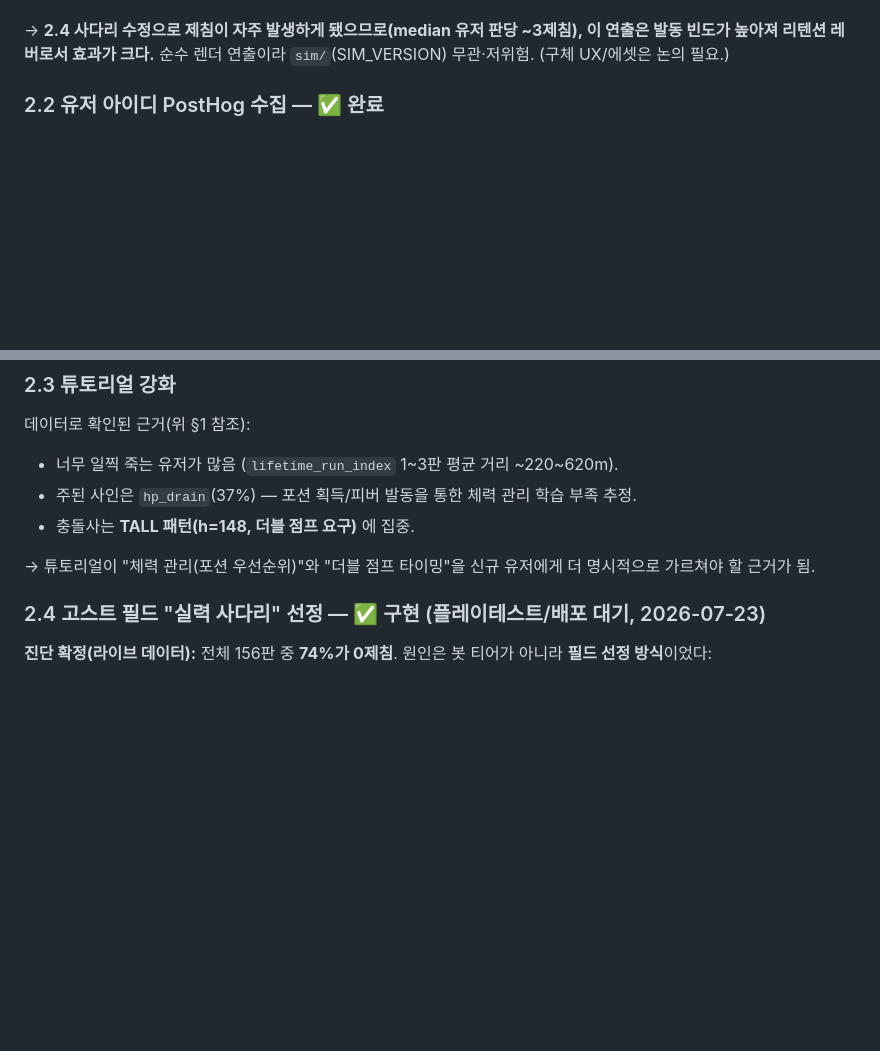
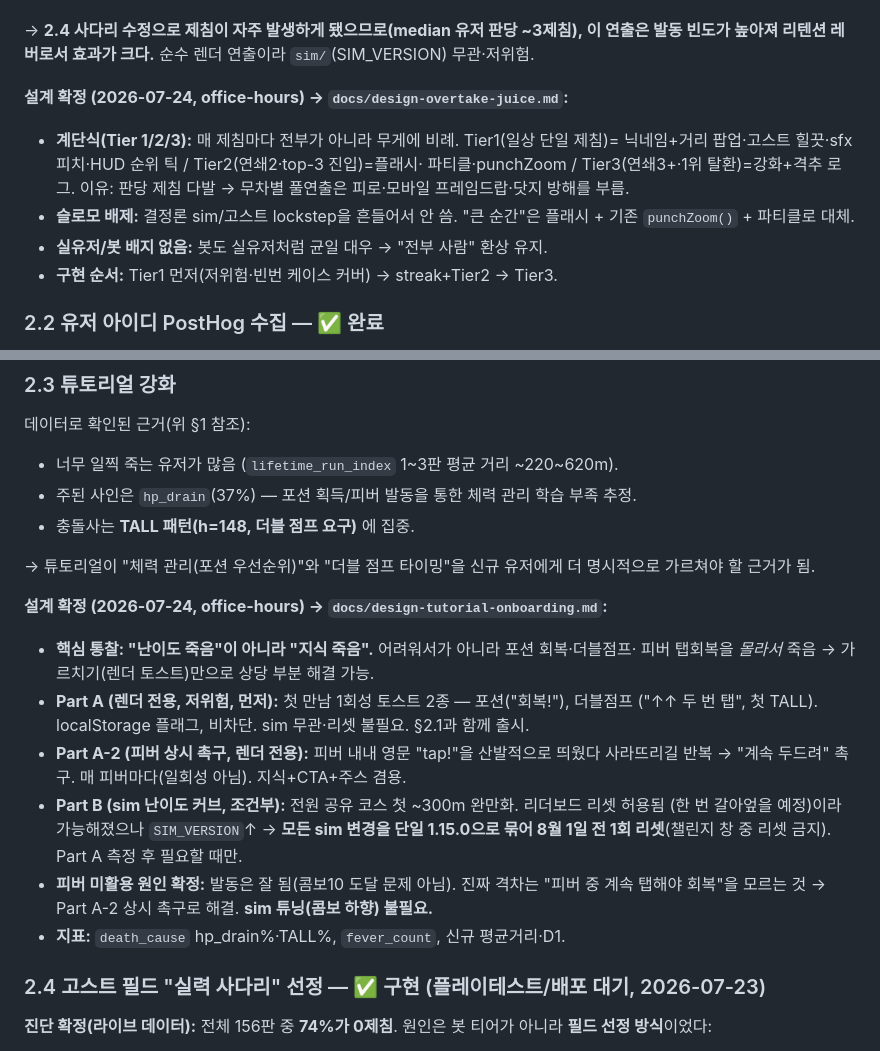
Before and after one commit to is404notfound/ghost-arcade, a Markdown page: docs/retention-update-plan.md, 2 parts joined by grey strips. GitHub-like rendering; blank space fills up the shorter version.

```diff
--- a/docs/retention-update-plan.md
+++ b/docs/retention-update-plan.md
@@ -52,7 +52,17 @@
 
 → **2.4 사다리 수정으로 제침이 자주 발생하게 됐으므로(median 유저 판당 ~3제침),
 이 연출은 발동 빈도가 높아져 리텐션 레버로서 효과가 크다.** 순수 렌더 연출이라
-`sim/`(SIM_VERSION) 무관·저위험. (구체 UX/에셋은 논의 필요.)
+`sim/`(SIM_VERSION) 무관·저위험.
+
+**설계 확정 (2026-07-24, office-hours) → `docs/design-overtake-juice.md`:**
+- **계단식(Tier 1/2/3):** 매 제침마다 전부가 아니라 무게에 비례. Tier1(일상 단일 제침)=
+  닉네임+거리 팝업·고스트 힐끗·sfx 피치·HUD 순위 틱 / Tier2(연쇄2·top-3 진입)=플래시·
+  파티클·punchZoom / Tier3(연쇄3+·1위 탈환)=강화+격추 로그. 이유: 판당 제침 다발 →
+  무차별 풀연출은 피로·모바일 프레임드랍·닷지 방해를 부름.
+- **슬로모 배제:** 결정론 sim/고스트 lockstep을 흔들어서 안 씀. "큰 순간"은 플래시 +
+  기존 `punchZoom()` + 파티클로 대체.
+- **실유저/봇 배지 없음:** 봇도 실유저처럼 균일 대우 → "전부 사람" 환상 유지.
+- **구현 순서:** Tier1 먼저(저위험·빈번 케이스 커버) → streak+Tier2 → Tier3.
 
 ### 2.2 유저 아이디 PostHog 수집 — ✅ 완료
 `posthog.identify(getUserId())`를 부팅 시 호출해 PostHog distinct_id를 우리 영속
@@ -68,6 +78,20 @@ Supabase·토스가 같은 키를 공유해 크로스소스 조인 가능.
 
 → 튜토리얼이 "체력 관리(포션 우선순위)"와 "더블 점프 타이밍"을 신규 유저에게 더
 명시적으로 가르쳐야 할 근거가 됨.
+
+**설계 확정 (2026-07-24, office-hours) → `docs/design-tutorial-onboarding.md`:**
+- **핵심 통찰: "난이도 죽음"이 아니라 "지식 죽음".** 어려워서가 아니라 포션 회복·더블점프·
+  피버 탭회복을 *몰라서* 죽음 → 가르치기(렌더 토스트)만으로 상당 부분 해결 가능.
+- **Part A (렌더 전용, 저위험, 먼저):** 첫 만남 1회성 토스트 2종 — 포션("회복!"), 더블점프
+  ("↑↑ 두 번 탭", 첫 TALL). localStorage 플래그, 비차단. sim 무관·리셋 불필요. §2.1과 함께 출시.
+- **Part A-2 (피버 상시 촉구, 렌더 전용):** 피버 내내 영문 "tap!"을 산발적으로 띄웠다
+  사라뜨리길 반복 → "계속 두드려" 촉구. 매 피버마다(일회성 아님). 지식+CTA+주스 겸용.
+- **Part B (sim 난이도 커브, 조건부):** 전원 공유 코스 첫 ~300m 완만화. 리더보드 리셋 허용됨
+  (한 번 갈아엎을 예정)이라 가능해졌으나 `SIM_VERSION`↑ → **모든 sim 변경을 단일 1.15.0으로
+  묶어 8월 1일 전 1회 리셋**(챌린지 창 중 리셋 금지). Part A 측정 후 필요할 때만.
+- **피버 미활용 원인 확정:** 발동은 잘 됨(콤보10 도달 문제 아님). 진짜 격차는 "피버 중
+  계속 탭해야 회복"을 모르는 것 → Part A-2 상시 촉구로 해결. **sim 튜닝(콤보 하향) 불필요.**
+- **지표:** `death_cause` hp_drain%·TALL%, `fever_count`, 신규 평균거리·D1.
 
 ### 2.4 고스트 필드 "실력 사다리" 선정 — ✅ 구현 (플레이테스트/배포 대기, 2026-07-23)
 
```
Also changed, not shown: docs/design-overtake-juice.md (added, +102 -0 lines), docs/design-tutorial-onboarding.md (added, +105 -0 lines).
